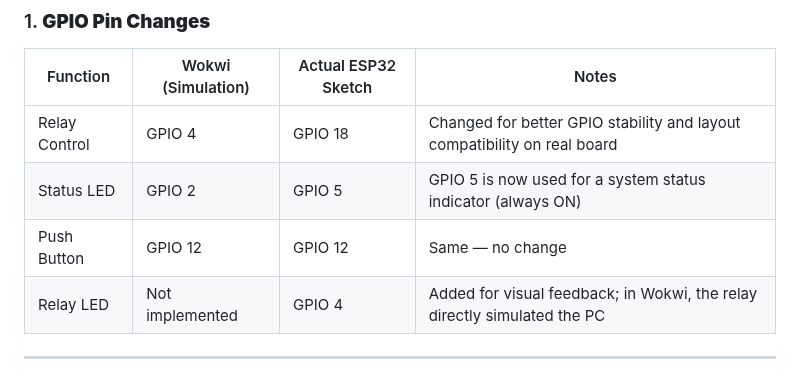
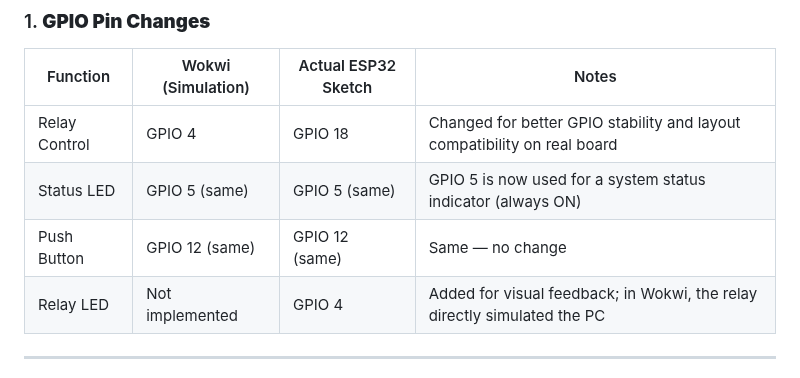
Before and after one commit to fnskye/ESP32PCRemote, a Markdown page: README.md, the part around the change. GitHub-like rendering.

```diff
--- a/README.md
+++ b/README.md
@@ -332,8 +332,8 @@ These files:
 | Function          | Wokwi (Simulation) | Actual ESP32 Sketch | Notes |
 |-------------------|--------------------|----------------------|-------|
 | Relay Control     | GPIO 4             | GPIO 18              | Changed for better GPIO stability and layout compatibility on real board |
-| Status LED        | GPIO 2             | GPIO 5               | GPIO 5 is now used for a system status indicator (always ON) |
-| Push Button       | GPIO 12            | GPIO 12              | Same — no change |
+| Status LED        | GPIO 5 (same)             | GPIO 5 (same)            | GPIO 5 is now used for a system status indicator (always ON) |
+| Push Button       | GPIO 12 (same)           | GPIO 12 (same)             | Same — no change |
 | Relay LED         | Not implemented    | GPIO 4               | Added for visual feedback; in Wokwi, the relay directly simulated the PC |
 
 ---
```
